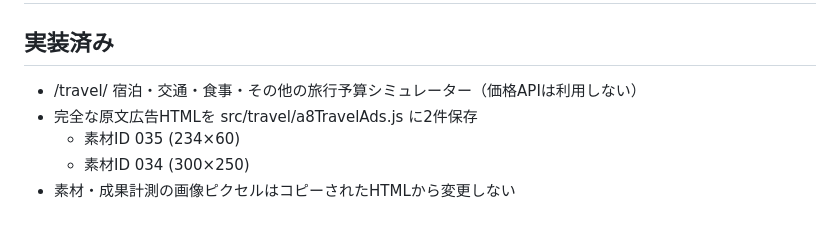
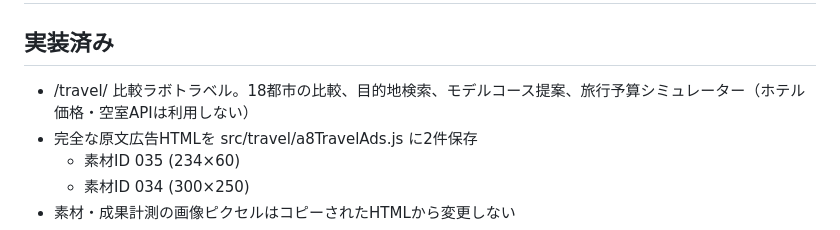
Before and after one commit to ka1tetsu/hikaku-labo, a Markdown page: docs/YAHOO-TRAVEL-A8.md, the part around the change. GitHub-like rendering.

```diff
--- a/docs/YAHOO-TRAVEL-A8.md
+++ b/docs/YAHOO-TRAVEL-A8.md
@@ -2,7 +2,7 @@
 
 ## 実装済み
 
-- /travel/ 宿泊・交通・食事・その他の旅行予算シミュレーター（価格APIは利用しない）
+- /travel/ 比較ラボトラベル。18都市の比較、目的地検索、モデルコース提案、旅行予算シミュレーター（ホテル価格・空室APIは利用しない）
 - 完全な原文広告HTMLを src/travel/a8TravelAds.js に2件保存
   - 素材ID 035 (234×60)
   - 素材ID 034 (300×250)
```
